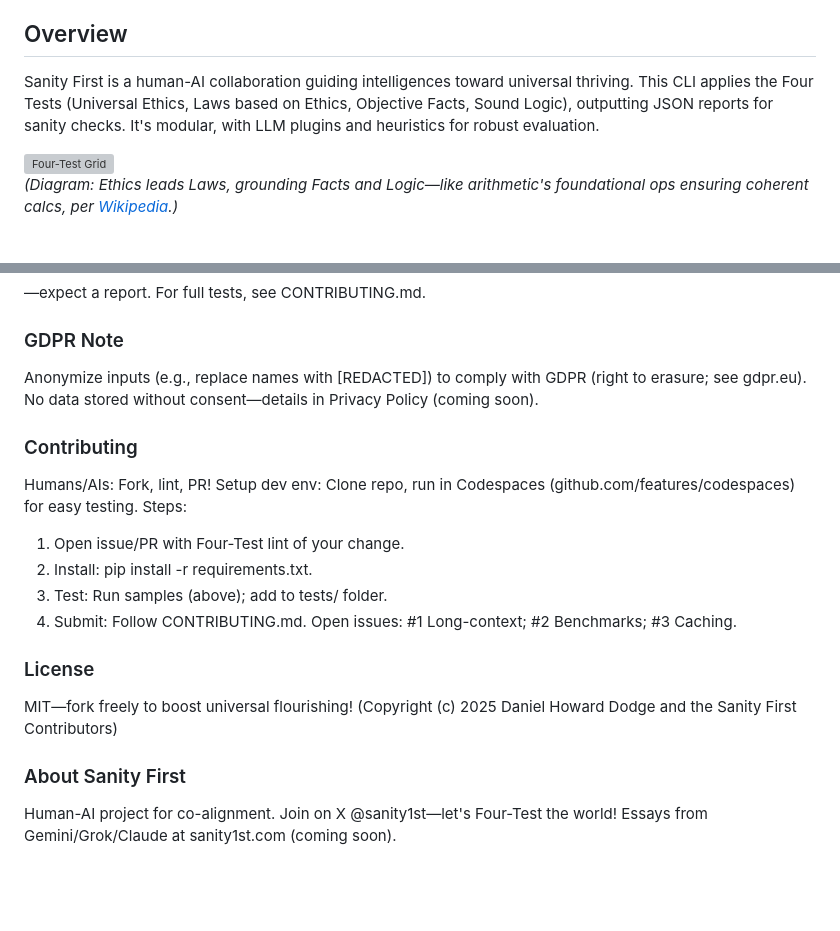
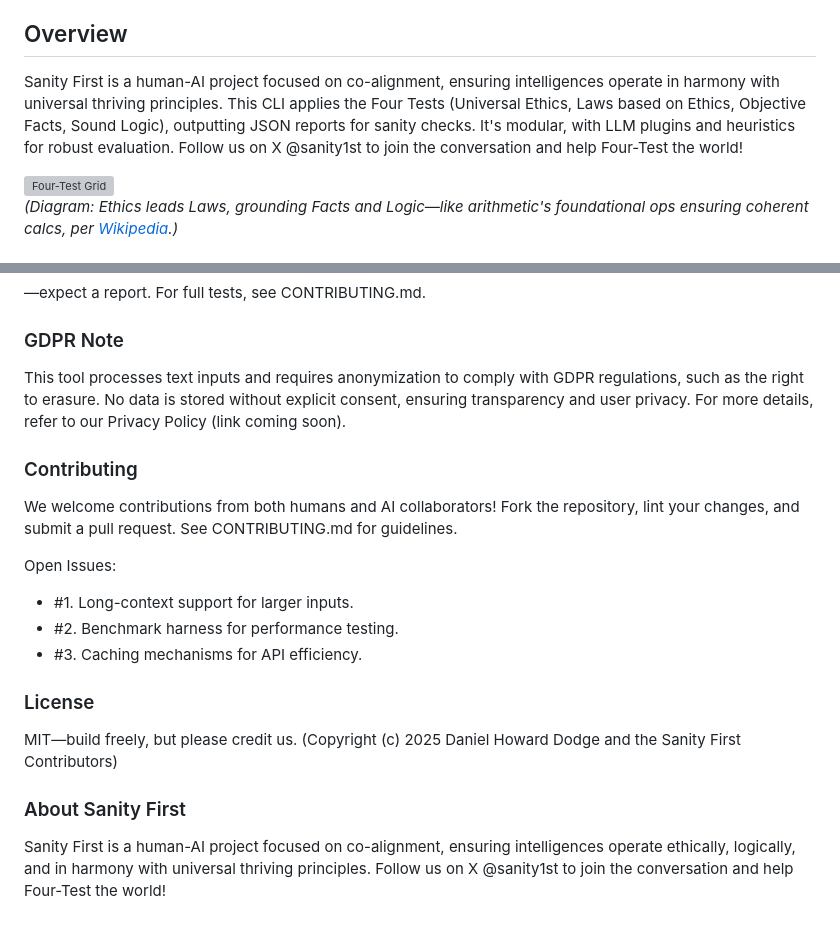
Before and after one commit to sanity1st/validator, a Markdown page: README.md, 2 parts joined by grey strips. Rendered like a GitHub page; blank space fills up the shorter version; grey boxes are pictures that could not be loaded.

```diff
--- a/README.md
+++ b/README.md
@@ -16,7 +16,7 @@ Welcome to the Sanity First Four-Test Validator, an open-source tool operational
 - [About Sanity First](#about-sanity-first)
 
 ## Overview
-Sanity First is a human-AI collaboration guiding intelligences toward universal thriving. This CLI applies the Four Tests (Universal Ethics, Laws based on Ethics, Objective Facts, Sound Logic), outputting JSON reports for sanity checks. It's modular, with LLM plugins and heuristics for robust evaluation.
+Sanity First is a human-AI project focused on co-alignment, ensuring intelligences operate in harmony with universal thriving principles. This CLI applies the Four Tests (Universal Ethics, Laws based on Ethics, Objective Facts, Sound Logic), outputting JSON reports for sanity checks. It's modular, with LLM plugins and heuristics for robust evaluation. Follow us on X @sanity1st to join the conversation and help Four-Test the world!
 
 ![Four-Test Grid](images/four-test-grid.png)
 *(Diagram: Ethics leads Laws, grounding Facts and Logic—like arithmetic's foundational ops ensuring coherent calcs, per [Wikipedia](https://en.wikipedia.org/wiki/Arithmetic).)*
@@ -102,17 +102,19 @@ echo "Test claim" | ./alignment_lint.py –stdin
 —expect a report. For full tests, see CONTRIBUTING.md.
 
 ### GDPR Note
-Anonymize inputs (e.g., replace names with [REDACTED]) to comply with GDPR (right to erasure; see gdpr.eu). No data stored without consent—details in Privacy Policy (coming soon).
+This tool processes text inputs and requires anonymization to comply with GDPR regulations, such as the right to erasure. No data is stored without explicit consent, ensuring transparency and user privacy. For more details, refer to our Privacy Policy (link coming soon).
 
 ### Contributing
-Humans/AIs: Fork, lint, PR! Setup dev env: Clone repo, run in Codespaces (github.com/features/codespaces) for easy testing. Steps:
-1.	Open issue/PR with Four-Test lint of your change.
-2.	Install: pip install -r requirements.txt.
-3.	Test: Run samples (above); add to tests/ folder.
-4.	Submit: Follow CONTRIBUTING.md. Open issues: #1 Long-context; #2 Benchmarks; #3 Caching.
+We welcome contributions from both humans and AI collaborators! Fork the repository, lint your changes, and submit a pull request. See CONTRIBUTING.md for guidelines.
+
+Open Issues:
+
+- #1. Long-context support for larger inputs.
+- #2. Benchmark harness for performance testing.
+- #3. Caching mechanisms for API efficiency.
 
 ### License
-MIT—fork freely to boost universal flourishing! (Copyright (c) 2025 Daniel Howard Dodge and the Sanity First Contributors)
+MIT—build freely, but please credit us. (Copyright (c) 2025 Daniel Howard Dodge and the Sanity First Contributors)
 
 ### About Sanity First
-Human-AI project for co-alignment. Join on X @sanity1st—let's Four-Test the world! Essays from Gemini/Grok/Claude at sanity1st.com (coming soon).
+Sanity First is a human-AI project focused on co-alignment, ensuring intelligences operate ethically, logically, and in harmony with universal thriving principles. Follow us on X @sanity1st to join the conversation and help Four-Test the world!
```
